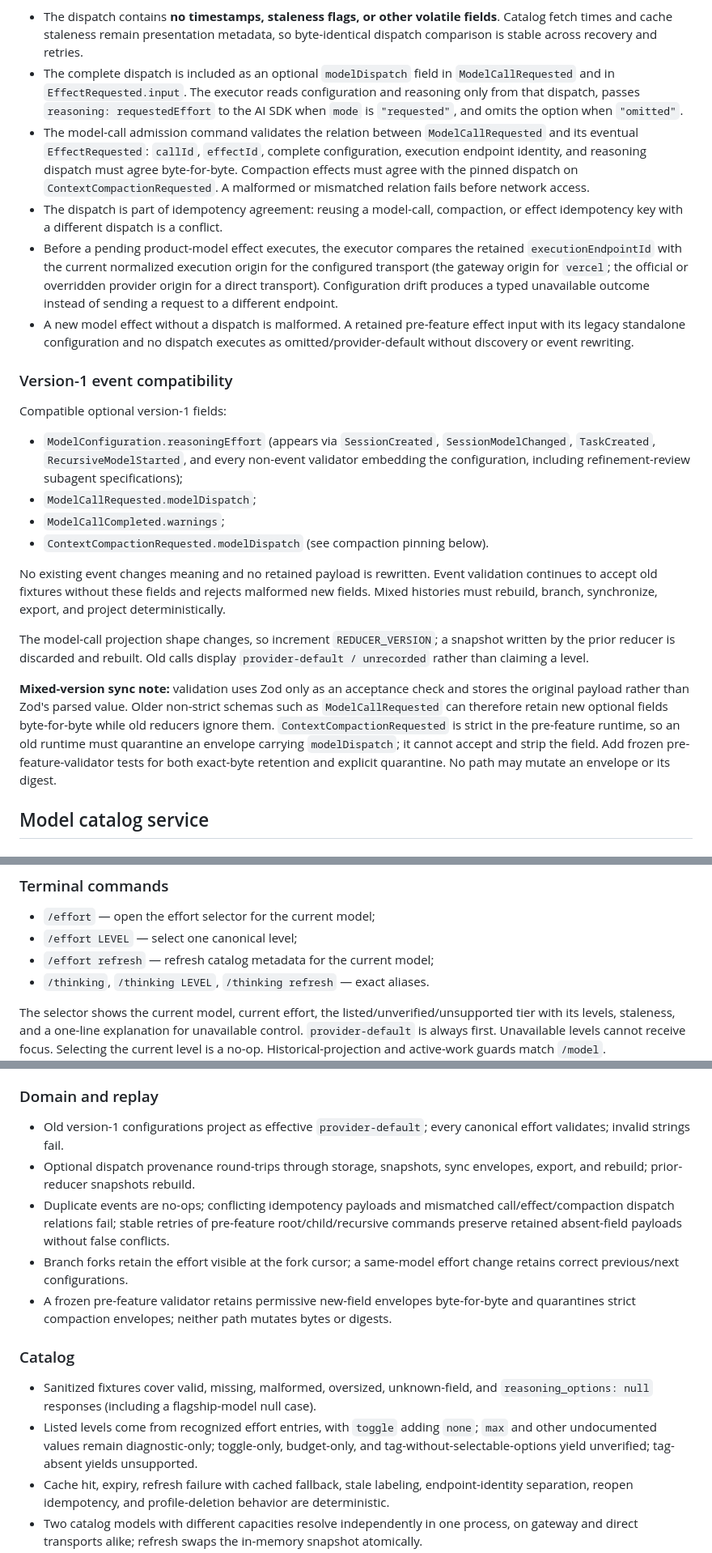
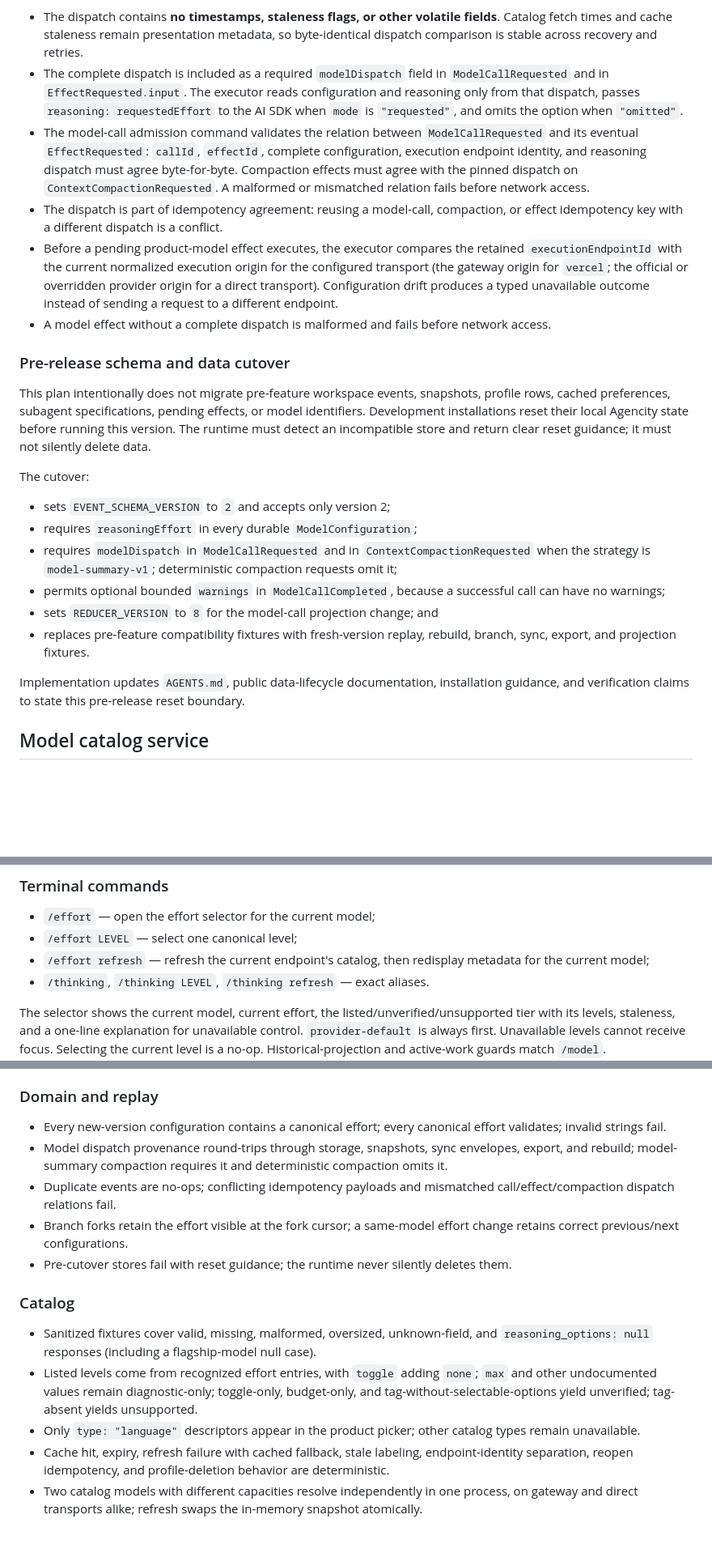
Before and after one commit to kousun12/agencity, a Markdown page: plans/2026-08-07-reasoning-effort-and-model-capabilities-plan.md, 3 parts joined by grey strips. Shown at 81% size. Drawn GitHub-style; blank space fills up the shorter version.

Commit message:
precutover reset for reasoning-effort schema

```diff
--- a/plans/2026-08-07-reasoning-effort-and-model-capabilities-plan.md
+++ b/plans/2026-08-07-reasoning-effort-and-model-capabilities-plan.md
@@ -330,28 +330,28 @@ interface ModelDispatch {
 Rules:
 
 - The dispatch contains **no timestamps, staleness flags, or other volatile fields**. Catalog fetch times and cache staleness remain presentation metadata, so byte-identical dispatch comparison is stable across recovery and retries.
-- The complete dispatch is included as an optional `modelDispatch` field in `ModelCallRequested` and in `EffectRequested.input`. The executor reads configuration and reasoning only from that dispatch, passes `reasoning: requestedEffort` to the AI SDK when `mode` is `"requested"`, and omits the option when `"omitted"`.
+- The complete dispatch is included as a required `modelDispatch` field in `ModelCallRequested` and in `EffectRequested.input`. The executor reads configuration and reasoning only from that dispatch, passes `reasoning: requestedEffort` to the AI SDK when `mode` is `"requested"`, and omits the option when `"omitted"`.
 - The model-call admission command validates the relation between `ModelCallRequested` and its eventual `EffectRequested`: `callId`, `effectId`, complete configuration, execution endpoint identity, and reasoning dispatch must agree byte-for-byte. Compaction effects must agree with the pinned dispatch on `ContextCompactionRequested`. A malformed or mismatched relation fails before network access.
 - The dispatch is part of idempotency agreement: reusing a model-call, compaction, or effect idempotency key with a different dispatch is a conflict.
 - Before a pending product-model effect executes, the executor compares the retained `executionEndpointId` with the current normalized execution origin for the configured transport (the gateway origin for `vercel`; the official or overridden provider origin for a direct transport). Configuration drift produces a typed unavailable outcome instead of sending a request to a different endpoint.
-- A new model effect without a dispatch is malformed. A retained pre-feature effect input with its legacy standalone configuration and no dispatch executes as omitted/provider-default without discovery or event rewriting.
+- A model effect without a complete dispatch is malformed and fails before network access.
 
 
 
-### Version-1 event compatibility
+### Pre-release schema and data cutover
 
-Compatible optional version-1 fields:
+This plan intentionally does not migrate pre-feature workspace events, snapshots, profile rows, cached preferences, subagent specifications, pending effects, or model identifiers. Development installations reset their local Agencity state before running this version. The runtime must detect an incompatible store and return clear reset guidance; it must not silently delete data.
 
-- `ModelConfiguration.reasoningEffort` (appears via `SessionCreated`, `SessionModelChanged`, `TaskCreated`, `RecursiveModelStarted`, and every non-event validator embedding the configuration, including refinement-review subagent specifications);
-- `ModelCallRequested.modelDispatch`;
-- `ModelCallCompleted.warnings`;
-- `ContextCompactionRequested.modelDispatch` (see compaction pinning below).
+The cutover:
 
-No existing event changes meaning and no retained payload is rewritten. Event validation continues to accept old fixtures without these fields and rejects malformed new fields. Mixed histories must rebuild, branch, synchronize, export, and project deterministically.
+- sets `EVENT_SCHEMA_VERSION` to `2` and accepts only version 2;
+- requires `reasoningEffort` in every durable `ModelConfiguration`;
+- requires `modelDispatch` in `ModelCallRequested` and in `ContextCompactionRequested` when the strategy is `model-summary-v1`; deterministic compaction requests omit it;
+- permits optional bounded `warnings` in `ModelCallCompleted`, because a successful call can have no warnings;
+- sets `REDUCER_VERSION` to `8` for the model-call projection change; and
+- replaces pre-feature compatibility fixtures with fresh-version replay, rebuild, branch, sync, export, and projection fixtures.
 
-The model-call projection shape changes, so increment `REDUCER_VERSION`; a snapshot written by the prior reducer is discarded and rebuilt. Old calls display `provider-default / unrecorded` rather than claiming a level.
-
-**Mixed-version sync note:** validation uses Zod only as an acceptance check and stores the original payload rather than Zod's parsed value. Older non-strict schemas such as `ModelCallRequested` can therefore retain new optional fields byte-for-byte while old reducers ignore them. `ContextCompactionRequested` is strict in the pre-feature runtime, so an old runtime must quarantine an envelope carrying `modelDispatch`; it cannot accept and strip the field. Add frozen pre-feature-validator tests for both exact-byte retention and explicit quarantine. No path may mutate an envelope or its digest.
+Implementation updates `AGENTS.md`, public data-lifecycle documentation, installation guidance, and verification claims to state this pre-release reset boundary.
 
 ## Model catalog service
 
@@ -469,7 +469,7 @@ The `ModelConfiguration` extension flows through `sdk.agents` and `rlm` inputs;
 
 - `/effort` — open the effort selector for the current model;
 - `/effort LEVEL` — select one canonical level;
-- `/effort refresh` — refresh catalog metadata for the current model;
+- `/effort refresh` — refresh the current endpoint's catalog, then redisplay metadata for the current model;
 - `/thinking`, `/thinking LEVEL`, `/thinking refresh` — exact aliases.
 
 The selector shows the current model, current effort, the listed/unverified/unsupported tier with its levels, staleness, and a one-line explanation for unavailable control. `provider-default` is always first. Unavailable levels cannot receive focus. Selecting the current level is a no-op. Historical-projection and active-work guards match `/model`.
@@ -581,11 +581,11 @@ Black-box and integration tests exercise every transport against **local fixture
 
 ### Domain and replay
 
-- Old version-1 configurations project as effective `provider-default`; every canonical effort validates; invalid strings fail.
-- Optional dispatch provenance round-trips through storage, snapshots, sync envelopes, export, and rebuild; prior-reducer snapshots rebuild.
-- Duplicate events are no-ops; conflicting idempotency payloads and mismatched call/effect/compaction dispatch relations fail; stable retries of pre-feature root/child/recursive commands preserve retained absent-field payloads without false conflicts.
+- Every new-version configuration contains a canonical effort; every canonical effort validates; invalid strings fail.
+- Model dispatch provenance round-trips through storage, snapshots, sync envelopes, export, and rebuild; model-summary compaction requires it and deterministic compaction omits it.
+- Duplicate events are no-ops; conflicting idempotency payloads and mismatched call/effect/compaction dispatch relations fail.
 - Branch forks retain the effort visible at the fork cursor; a same-model effort change retains correct previous/next configurations.
-- A frozen pre-feature validator retains permissive new-field envelopes byte-for-byte and quarantines strict compaction envelopes; neither path mutates bytes or digests.
+- Pre-cutover stores fail with reset guidance; the runtime never silently deletes them.
 
 
 
@@ -593,6 +593,7 @@ Black-box and integration tests exercise every transport against **local fixture
 
 - Sanitized fixtures cover valid, missing, malformed, oversized, unknown-field, and `reasoning_options: null` responses (including a flagship-model null case).
 - Listed levels come from recognized effort entries, with `toggle` adding `none`; `max` and other undocumented values remain diagnostic-only; toggle-only, budget-only, and tag-without-selectable-options yield unverified; tag-absent yields unsupported.
+- Only `type: "language"` descriptors appear in the product picker; other catalog types remain unavailable.
 - Cache hit, expiry, refresh failure with cached fallback, stale labeling, endpoint-identity separation, reopen idempotency, and profile-deletion behavior are deterministic.
 - Two catalog models with different capacities resolve independently in one process, on gateway and direct transports alike; refresh swaps the in-memory snapshot atomically.
 - Custom base-URL catalog data never merges with official-endpoint data.
```
Also changed, not shown: other parts of plans/2026-08-07-reasoning-effort-and-model-capabilities-plan.md (+38 -36 lines).
